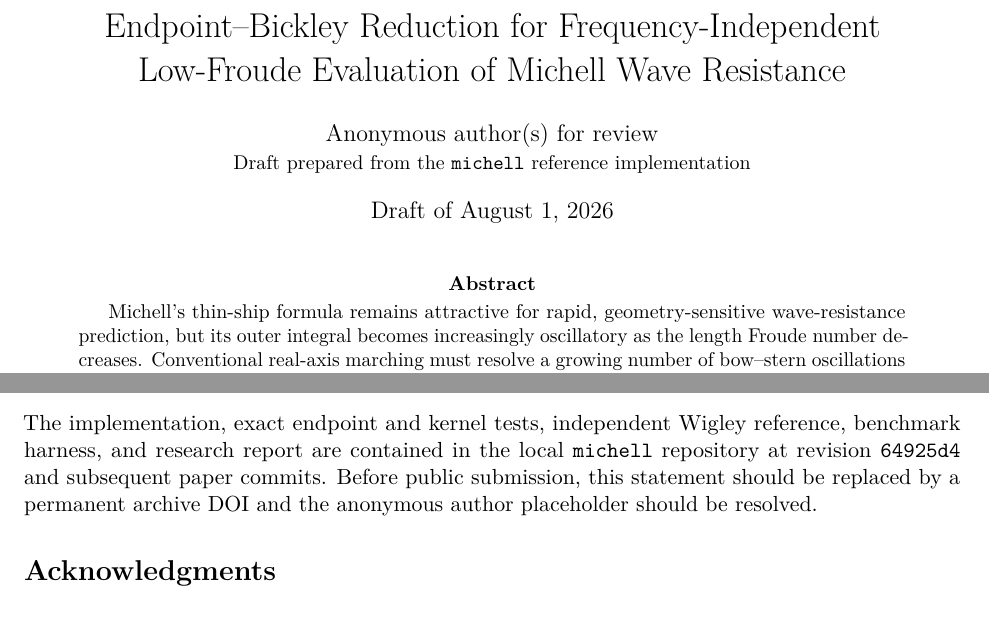
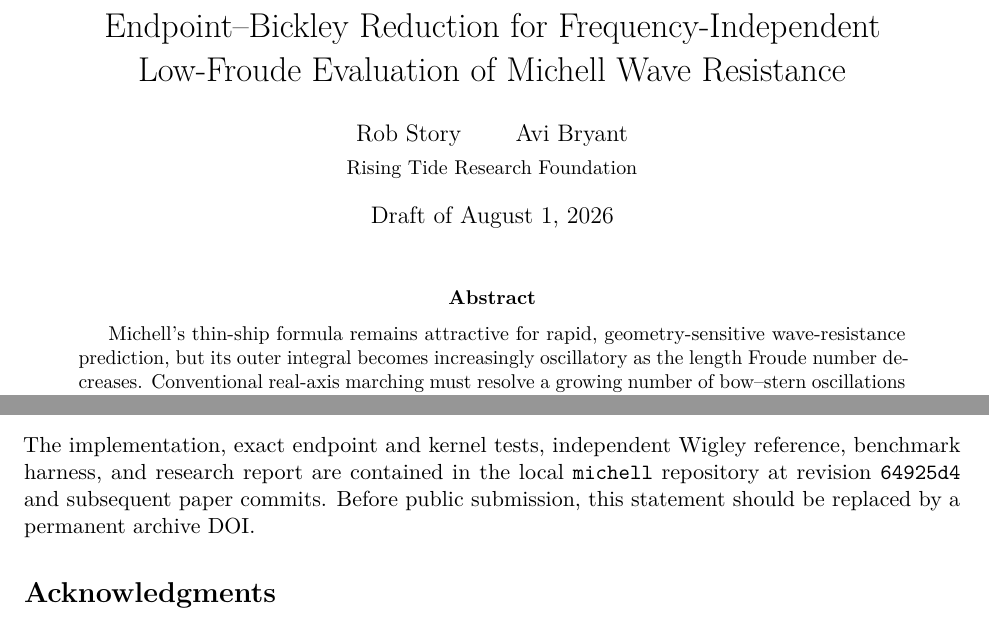
Before and after one commit to risingtideresearch/michell, a LaTeX paper (paper/main.tex): two parts of pages 1 and 8 of 9, joined at a grey line, cut so that both start at the same text. Compiled offline with pdfLaTeX.

Commit message:
Set paper authors and affiliation

```diff
--- a/paper/main.tex
+++ b/paper/main.tex
@@ -34,8 +34,8 @@
 
 \title{Endpoint--Bickley Reduction for Frequency-Independent\\
 Low-Froude Evaluation of Michell Wave Resistance}
-\author{Anonymous author(s) for review\\
-\small Draft prepared from the \texttt{michell} reference implementation}
+\author{Rob Story \qquad Avi Bryant\\[0.5ex]
+\small Rising Tide Research Foundation}
 \date{Draft of \today}
 
 \begin{document}
@@ -579,7 +579,7 @@ The implementation, exact endpoint and kernel tests, independent Wigley
 reference, benchmark harness, and research report are contained in the local
 \texttt{michell} repository at revision \texttt{64925d4} and subsequent paper
 commits.  Before public submission, this statement should be replaced by a
-permanent archive DOI and the anonymous author placeholder should be resolved.
+permanent archive DOI.
 
 \section*{Acknowledgments}
 
```
Also changed, not shown: output/pdf/endpoint-bickley-michell-draft.pdf, paper/README.md.
